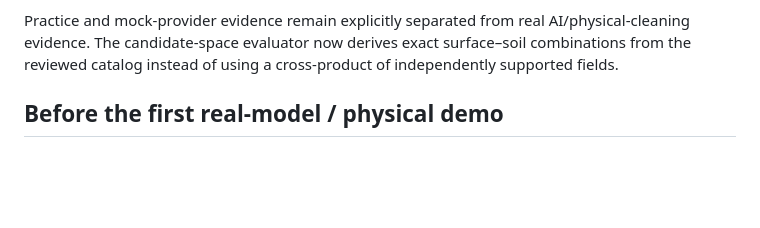
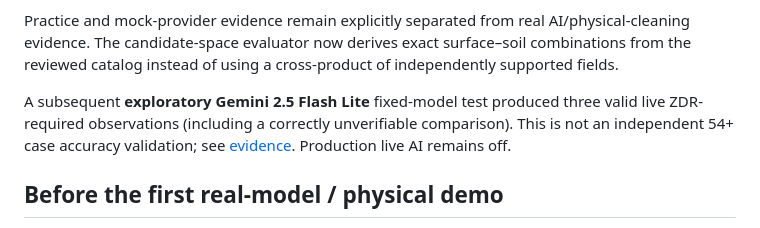
Before and after one commit to Smkzz/GrimeQuest, a Markdown page: docs/RELEASE_GATES.md, the part around the change. Drawn GitHub-style; blank space fills up the shorter version.

Commit message:
docs: register limited Gemini fixed-ZDR smoke

```diff
--- a/docs/RELEASE_GATES.md
+++ b/docs/RELEASE_GATES.md
@@ -19,6 +19,8 @@ Clean-room evidence:
 - hosted HTTPS application protocol passed with deterministic observations
 
 Practice and mock-provider evidence remain explicitly separated from real AI/physical-cleaning evidence. The candidate-space evaluator now derives exact surface–soil combinations from the reviewed catalog instead of using a cross-product of independently supported fields.
+
+A subsequent **exploratory Gemini 2.5 Flash Lite** fixed-model test produced three valid live ZDR-required observations (including a correctly unverifiable comparison). This is not an independent 54+ case accuracy validation; see [evidence](REAL_FIXED_ZDR_TRIAL_20261008.md). Production live AI remains off.
 
 ## Before the first real-model / physical demo
 
```
